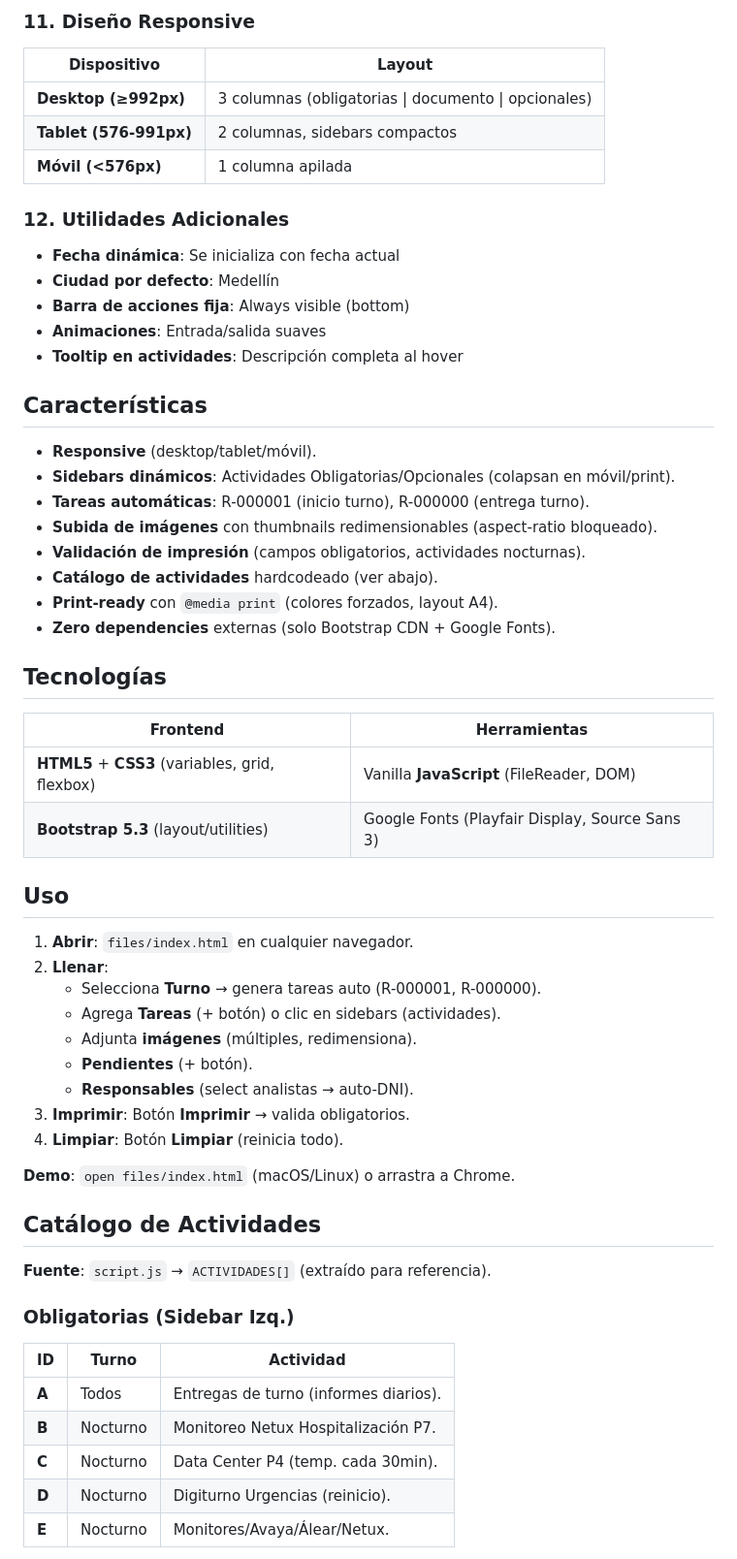
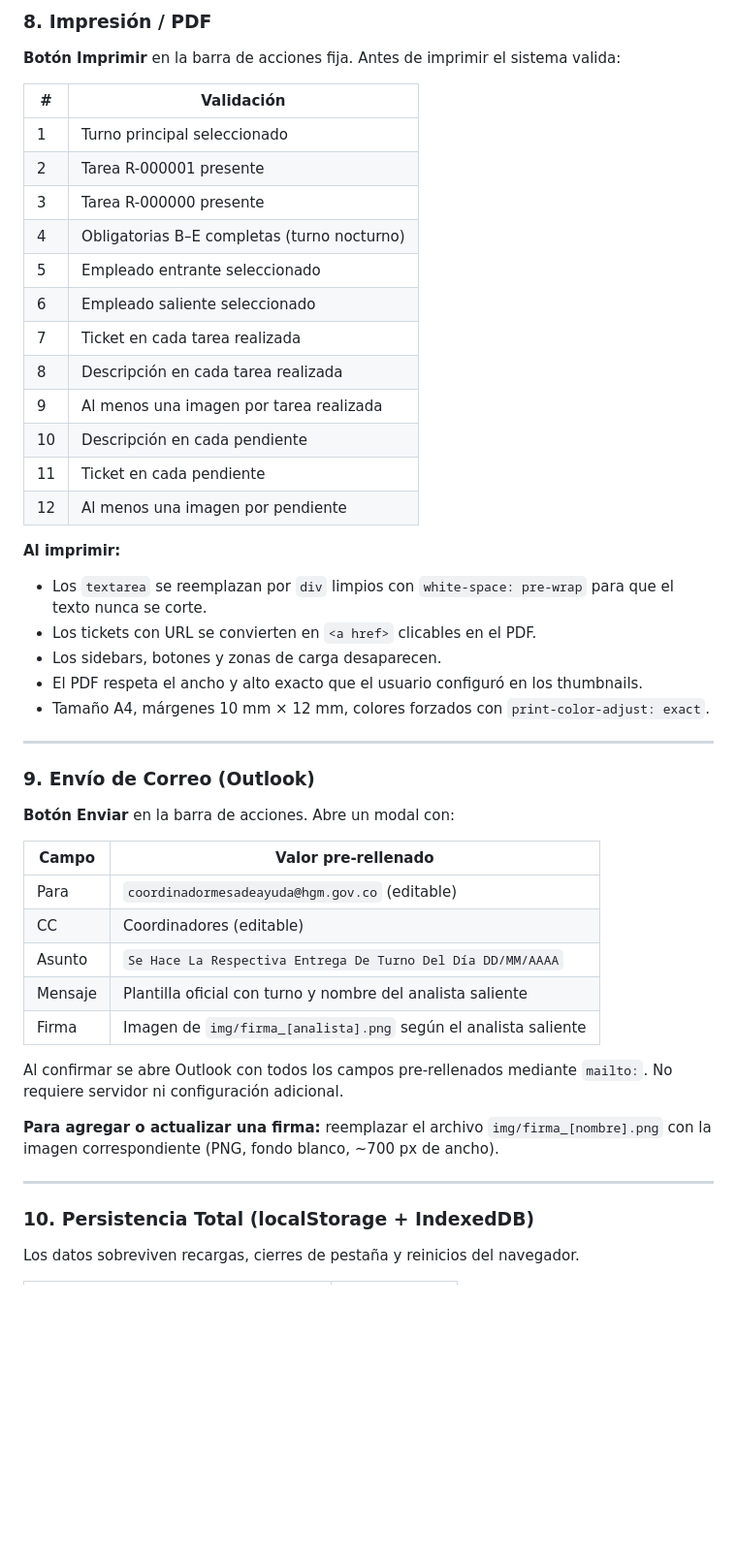
Before and after one commit to PROJECTS-PERSONALS/SHIFT-DELIVERY-FORMAT, a Markdown page: readme.md, the part around one of its changes. Shown at 97% size. Rendered like a GitHub page; blank space fills up the shorter version.

```diff
--- a/readme.md
+++ b/readme.md
@@ -154,61 +170,51 @@
 
-### 11. Diseño Responsive
-| Dispositivo | Layout |
-|------------|--------|
-| **Desktop (≥992px)** | 3 columnas (obligatorias \| documento \| opcionales) |
-| **Tablet (576-991px)** | 2 columnas, sidebars compactos |
-| **Móvil (<576px)** | 1 columna apilada |
+### 8. Impresión / PDF
 
-### 12. Utilidades Adicionales
-- **Fecha dinámica**: Se inicializa con fecha actual
-- **Ciudad por defecto**: Medellín
-- **Barra de acciones fija**: Always visible (bottom)
-- **Animaciones**: Entrada/salida suaves
-- **Tooltip en actividades**: Descripción completa al hover
+**Botón Imprimir** en la barra de acciones fija. Antes de imprimir el sistema valida:
 
-## Características
+| # | Validación |
+|---|-----------|
+| 1 | Turno principal seleccionado |
+| 2 | Tarea R-000001 presente |
+| 3 | Tarea R-000000 presente |
+| 4 | Obligatorias B–E completas (turno nocturno) |
+| 5 | Empleado entrante seleccionado |
+| 6 | Empleado saliente seleccionado |
+| 7 | Ticket en cada tarea realizada |
+| 8 | Descripción en cada tarea realizada |
+| 9 | Al menos una imagen por tarea realizada |
+| 10 | Descripción en cada pendiente |
+| 11 | Ticket en cada pendiente |
+| 12 | Al menos una imagen por pendiente |
 
-- **Responsive** (desktop/tablet/móvil).
-- **Sidebars dinámicos**: Actividades Obligatorias/Opcionales (colapsan en móvil/print).
-- **Tareas automáticas**: R-000001 (inicio turno), R-000000 (entrega turno).
-- **Subida de imágenes** con thumbnails redimensionables (aspect-ratio bloqueado).
-- **Validación de impresión** (campos obligatorios, actividades nocturnas).
-- **Catálogo de actividades** hardcodeado (ver abajo).
-- **Print-ready** con `@media print` (colores forzados, layout A4).
-- **Zero dependencies** externas (solo Bootstrap CDN + Google Fonts).
+**Al imprimir:**
+- Los `textarea` se reemplazan por `div` limpios con `white-space: pre-wrap` para que el texto nunca se corte.
+- Los tickets con URL se convierten en `<a href>` clicables en el PDF.
+- Los sidebars, botones y zonas de carga desaparecen.
+- El PDF respeta el ancho y alto exacto que el usuario configuró en los thumbnails.
+- Tamaño A4, márgenes 10 mm × 12 mm, colores forzados con `print-color-adjust: exact`.
 
-## Tecnologías
+---
 
-| Frontend | Herramientas |
-|----------|--------------|
-| **HTML5** + **CSS3** (variables, grid, flexbox) | Vanilla **JavaScript** (FileReader, DOM) |
-| **Bootstrap 5.3** (layout/utilities) | Google Fonts (Playfair Display, Source Sans 3) |
+### 9. Envío de Correo (Outlook)
 
+**Botón Enviar** en la barra de acciones. Abre un modal con:
 
-## Uso
+| Campo | Valor pre-rellenado |
+|-------|---------------------|
+| Para | `coordinadormesadeayuda@hgm.gov.co` (editable) |
+| CC | Coordinadores (editable) |
+| Asunto | `Se Hace La Respectiva Entrega De Turno Del Día DD/MM/AAAA` |
+| Mensaje | Plantilla oficial con turno y nombre del analista saliente |
+| Firma | Imagen de `img/firma_[analista].png` según el analista saliente |
 
-1. **Abrir**: `files/index.html` en cualquier navegador.
-2. **Llenar**:
-   - Selecciona **Turno** → genera tareas auto (R-000001, R-000000).
-   - Agrega **Tareas** (+ botón) o clic en sidebars (actividades).
-   - Adjunta **imágenes** (múltiples, redimensiona).
-   - **Pendientes** (+ botón).
-   - **Responsables** (select analistas → auto-DNI).
-3. **Imprimir**: Botón **Imprimir** → valida obligatorios.
-4. **Limpiar**: Botón **Limpiar** (reinicia todo).
+Al confirmar se abre Outlook con todos los campos pre-rellenados mediante `mailto:`. No requiere servidor ni configuración adicional.
 
-**Demo**: `open files/index.html` (macOS/Linux) o arrastra a Chrome.
+**Para agregar o actualizar una firma:** reemplazar el archivo `img/firma_[nombre].png` con la imagen correspondiente (PNG, fondo blanco, ~700 px de ancho).
 
-## Catálogo de Actividades
+---
 
-**Fuente**: `script.js` → `ACTIVIDADES[]` (extraído para referencia).
+### 10. Persistencia Total (localStorage + IndexedDB)
 
-### Obligatorias (Sidebar Izq.)
-| ID | Turno | Actividad |
-|----|-------|-----------|
-| **A** | Todos | Entregas de turno (informes diarios). |
-| **B** | Nocturno | Monitoreo Netux Hospitalización P7. |
-| **C** | Nocturno | Data Center P4 (temp. cada 30min). |
-| **D** | Nocturno | Digiturno Urgencias (reinicio). |
-| **E** | Nocturno | Monitores/Avaya/Álear/Netux. |
+Los datos sobreviven recargas, cierres de pestaña y reinicios del navegador.
 
```
Also changed, not shown: other parts of readme.md (+230 -162 lines).
